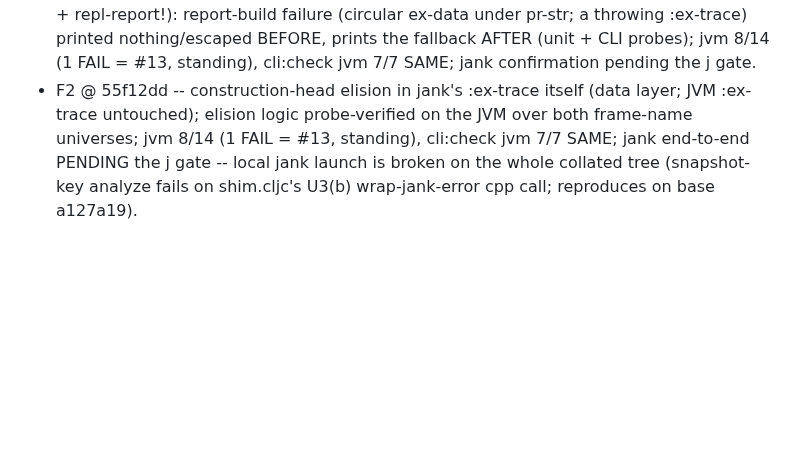
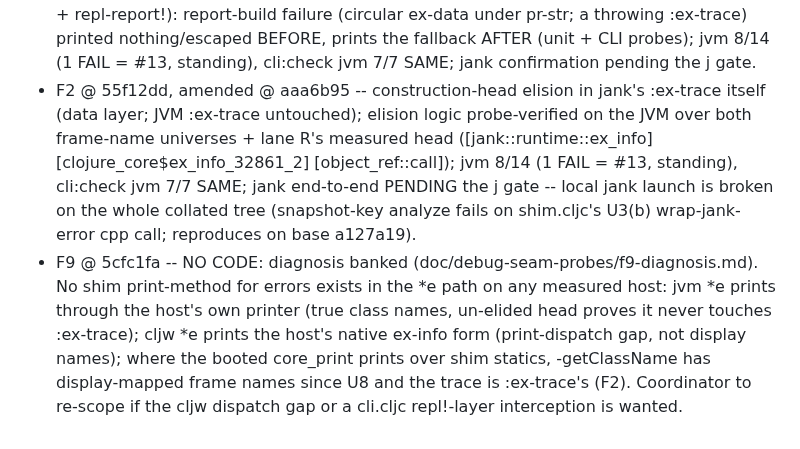
Before and after one commit to johnmn3/cohost.cljc, a Markdown page: doc/debug-seam-impl-plan.md, the part around the change. Rendered like a GitHub page; blank space fills up the shorter version.

Commit message:
Status: F9 gate line (diagnosis, no code)

```diff
--- a/doc/debug-seam-impl-plan.md
+++ b/doc/debug-seam-impl-plan.md
@@ -153,4 +153,5 @@ This section keeps only the sha and the gate line per unit.
 - B1 @ a0f168d -- jank gate 1 fix (:ex-trace cast); lane R gate 2 with R-0001: battery 219/221, libraries 62/62, debug-seam:check jank 3/14; local snapshot verification pending (env).
 - F3 @ a127a19 -- report headlines the root cause (:trace/:data from the root); jvm probe-verified (report :cause/:data/:trace all root).
 - F8 @ a197c02 -- two-line class+message fallback guards both report paths (report-error! + repl-report!): report-build failure (circular ex-data under pr-str; a throwing :ex-trace) printed nothing/escaped BEFORE, prints the fallback AFTER (unit + CLI probes); jvm 8/14 (1 FAIL = #13, standing), cli:check jvm 7/7 SAME; jank confirmation pending the j gate.
-- F2 @ 55f12dd -- construction-head elision in jank's :ex-trace itself (data layer; JVM :ex-trace untouched); elision logic probe-verified on the JVM over both frame-name universes; jvm 8/14 (1 FAIL = #13, standing), cli:check jvm 7/7 SAME; jank end-to-end PENDING the j gate -- local jank launch is broken on the whole collated tree (snapshot-key analyze fails on shim.cljc's U3(b) wrap-jank-error cpp call; reproduces on base a127a19).
+- F2 @ 55f12dd, amended @ aaa6b95 -- construction-head elision in jank's :ex-trace itself (data layer; JVM :ex-trace untouched); elision logic probe-verified on the JVM over both frame-name universes + lane R's measured head ([jank::runtime::ex_info] [clojure_core$ex_info_32861_2] [object_ref::call]); jvm 8/14 (1 FAIL = #13, standing), cli:check jvm 7/7 SAME; jank end-to-end PENDING the j gate -- local jank launch is broken on the whole collated tree (snapshot-key analyze fails on shim.cljc's U3(b) wrap-jank-error cpp call; reproduces on base a127a19).
+- F9 @ 5cfc1fa -- NO CODE: diagnosis banked (doc/debug-seam-probes/f9-diagnosis.md). No shim print-method for errors exists in the *e path on any measured host: jvm *e prints through the host's own printer (true class names, un-elided head proves it never touches :ex-trace); cljw *e prints the host's native ex-info form (print-dispatch gap, not display names); where the booted core_print prints over shim statics, -getClassName has display-mapped frame names since U8 and the trace is :ex-trace's (F2). Coordinator to re-scope if the cljw dispatch gap or a cli.cljc repl!-layer interception is wanted.
```
